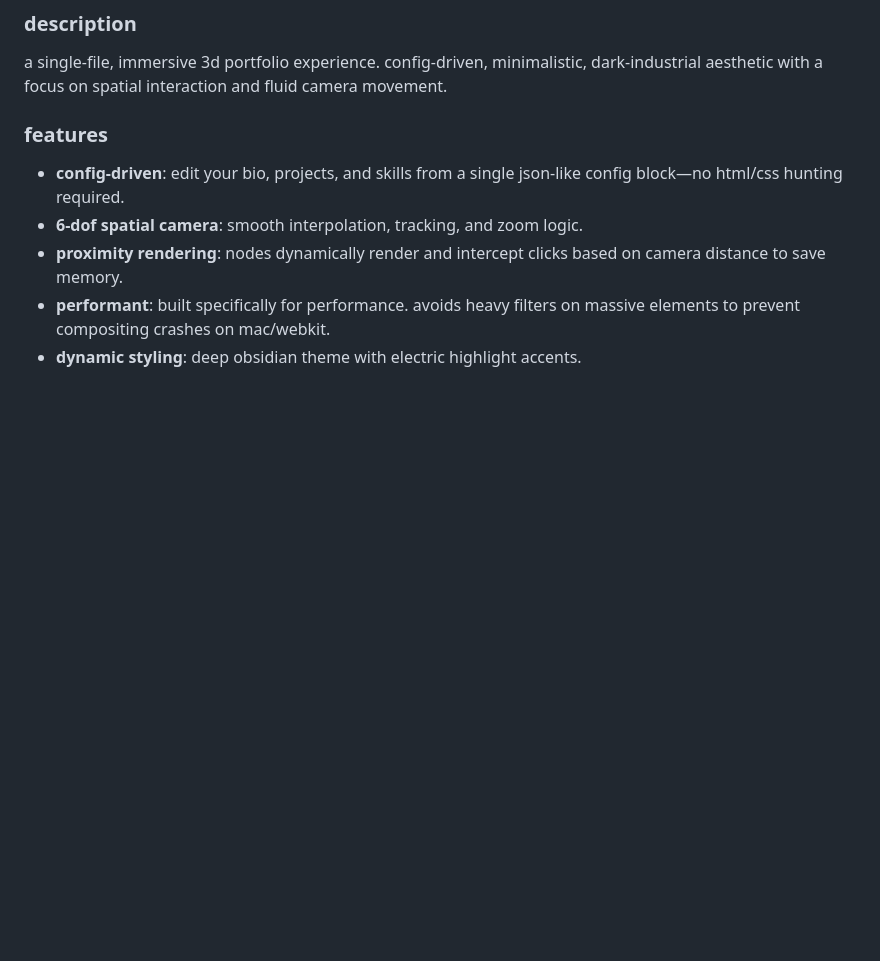
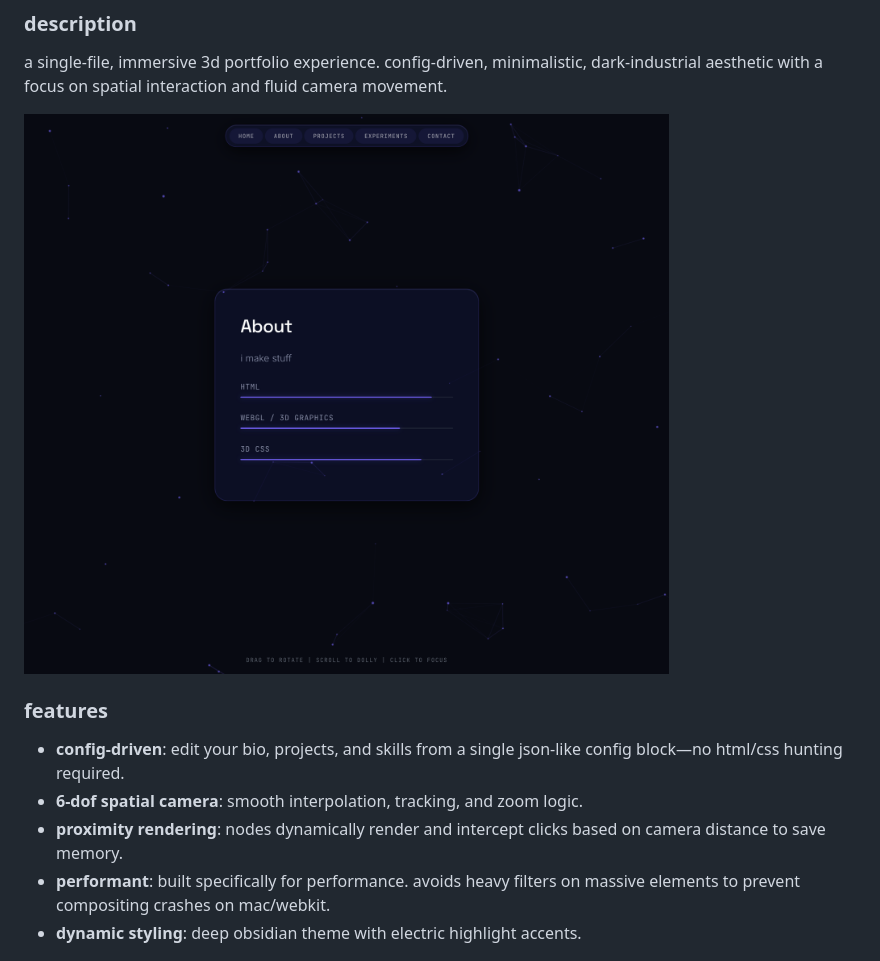
Before and after one commit to KingJayan/portfolio-3d, a Markdown page: README.md, the part around the change. Rendered like a GitHub page; pictures changed too: screenshots/midn-particles-about.png (added); blank space fills up the shorter version.

Commit message:
add app screenshots

```diff
--- a/README.md
+++ b/README.md
@@ -2,6 +2,8 @@
 
 ### description
 a single-file, immersive 3d portfolio experience. config-driven, minimalistic, dark-industrial aesthetic with a focus on spatial interaction and fluid camera movement.
+
+![midnight theme, particles background on about section](screenshots/midn-particles-about.png)
 
 ### features
 - **config-driven**: edit your bio, projects, and skills from a single json-like config block—no html/css hunting required.
```
Also changed, not shown: screenshots/forge-scan-about.png (added), screenshots/terminal-none-projects.png (added), 3 other files.
